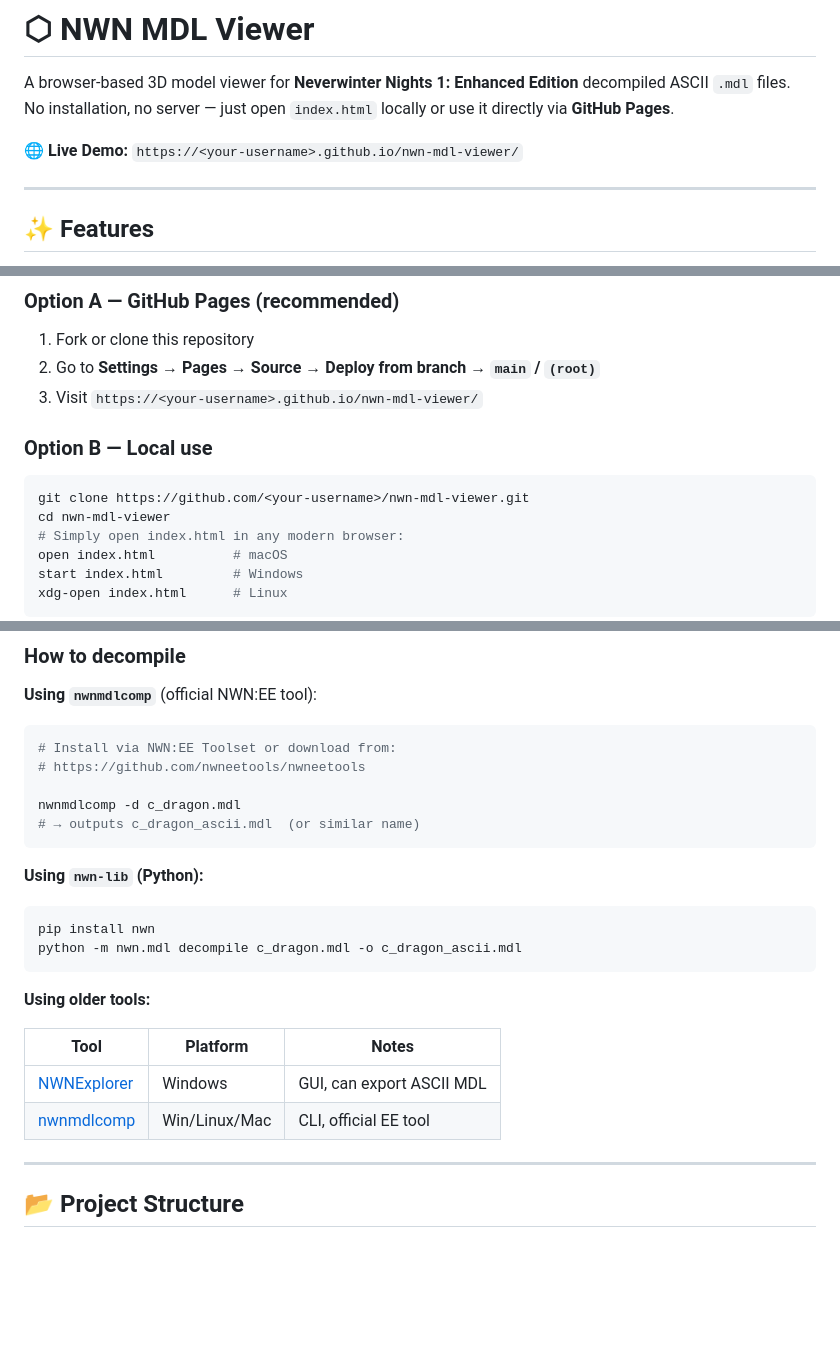
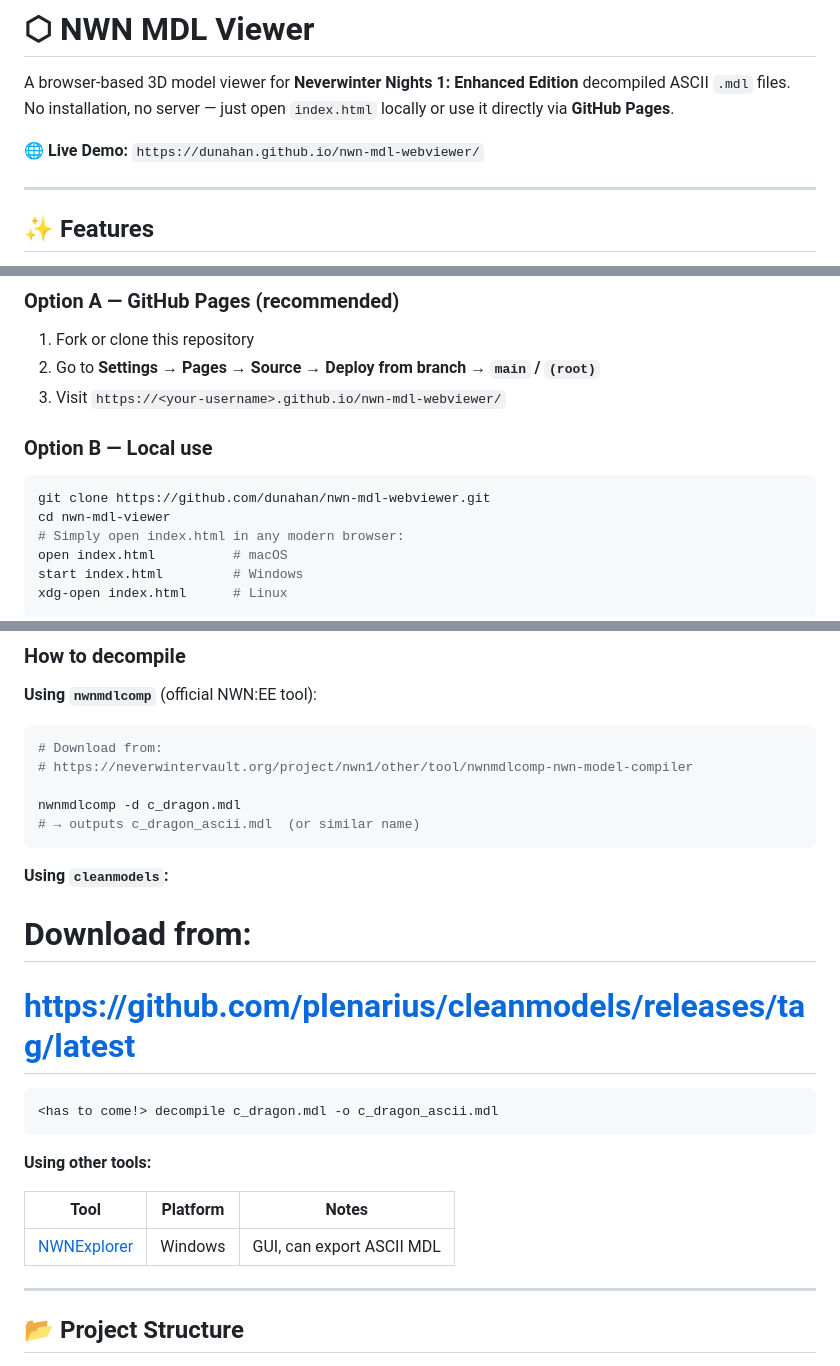
Before and after one commit to dunahan/nwn_mdl_webviewer, a Markdown page: README.md, 3 parts joined by grey strips. Drawn GitHub-style; blank space fills up the shorter version.

Commit message:
Update README.md
but the cleanmodels flags are missing though... Have to add them soon.

````diff
--- a/README.md
+++ b/README.md
@@ -3,7 +3,7 @@
 A browser-based 3D model viewer for **Neverwinter Nights 1: Enhanced Edition** decompiled ASCII `.mdl` files.
 No installation, no server — just open `index.html` locally or use it directly via **GitHub Pages**.
 
-🌐 **Live Demo:** `https://<your-username>.github.io/nwn-mdl-viewer/`
+🌐 **Live Demo:** `https://dunahan.github.io/nwn-mdl-webviewer/`
 
 ---
 
@@ -27,12 +27,12 @@ No installation, no server — just open `index.html` locally or use it directly
 
 1. Fork or clone this repository
 2. Go to **Settings → Pages → Source → Deploy from branch → `main` / `(root)`**
-3. Visit `https://<your-username>.github.io/nwn-mdl-viewer/`
+3. Visit `https://<your-username>.github.io/nwn-mdl-webviewer/`
 
 ### Option B — Local use
 
 ```bash
-git clone https://github.com/<your-username>/nwn-mdl-viewer.git
+git clone https://github.com/dunahan/nwn-mdl-webviewer.git
 cd nwn-mdl-viewer
 # Simply open index.html in any modern browser:
 open index.html          # macOS
@@ -52,26 +52,27 @@ This viewer requires the **decompiled ASCII format**.
 **Using `nwnmdlcomp`** (official NWN:EE tool):
 
 ```bash
-# Install via NWN:EE Toolset or download from:
-# https://github.com/nwneetools/nwneetools
+# Download from:
+# https://neverwintervault.org/project/nwn1/other/tool/nwnmdlcomp-nwn-model-compiler
 
 nwnmdlcomp -d c_dragon.mdl
 # → outputs c_dragon_ascii.mdl  (or similar name)
 ```
 
-**Using `nwn-lib` (Python):**
+**Using `cleanmodels`:**
+
+# Download from:
+# https://github.com/plenarius/cleanmodels/releases/tag/latest
 
 ```bash
-pip install nwn
-python -m nwn.mdl decompile c_dragon.mdl -o c_dragon_ascii.mdl
+<has to come!> decompile c_dragon.mdl -o c_dragon_ascii.mdl
 ```
 
-**Using older tools:**
+**Using other tools:**
 
 | Tool | Platform | Notes |
 |------|----------|-------|
 | [NWNExplorer](https://github.com/virusman/nwnexplorer) | Windows | GUI, can export ASCII MDL |
-| [nwnmdlcomp](https://github.com/nwneetools/nwneetools) | Win/Linux/Mac | CLI, official EE tool |
 
 ---
 
````
